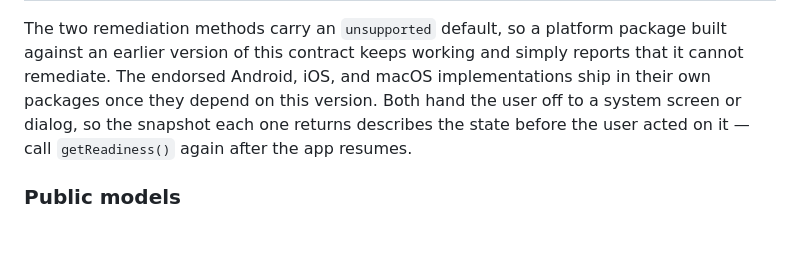
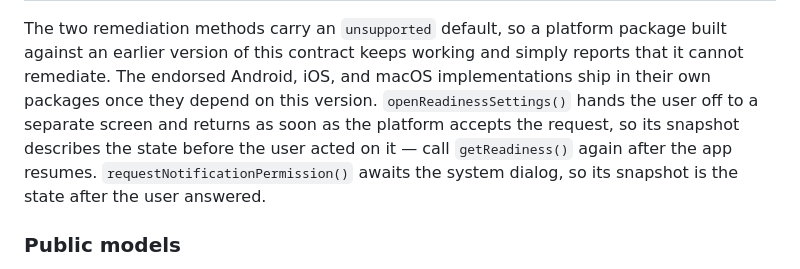
Before and after one commit to AndrewDongminYoo/warm_alarm, a Markdown page: warm_alarm_platform_interface/README.md, the part around the change. Rendered like a GitHub page; blank space fills up the shorter version.

Commit message:
docs(platform_interface): limit the stale-snapshot warning to the settings handoff
The warning covered both remediation methods, but only openReadinessSettings returns before the
user can act. requestNotificationPermission awaits the system dialog, so its snapshot already
reflects the answer, and telling consumers otherwise invites them to discard a valid result and
wait for a resume that never comes.

```diff
--- a/warm_alarm_platform_interface/README.md
+++ b/warm_alarm_platform_interface/README.md
@@ -42,8 +42,11 @@ The two remediation methods carry an `unsupported` default, so a platform packag
 earlier version of this contract keeps working and simply reports that it cannot remediate.
 The endorsed Android, iOS, and macOS implementations ship in their own packages once they depend on
 this version.
-Both hand the user off to a system screen or dialog, so the snapshot each one returns describes the
-state before the user acted on it — call `getReadiness()` again after the app resumes.
+`openReadinessSettings()` hands the user off to a separate screen and returns as soon as the
+platform accepts the request, so its snapshot describes the state before the user acted on it — call
+`getReadiness()` again after the app resumes.
+`requestNotificationPermission()` awaits the system dialog, so its snapshot is the state after the
+user answered.
 
 ### Public models
 
```
